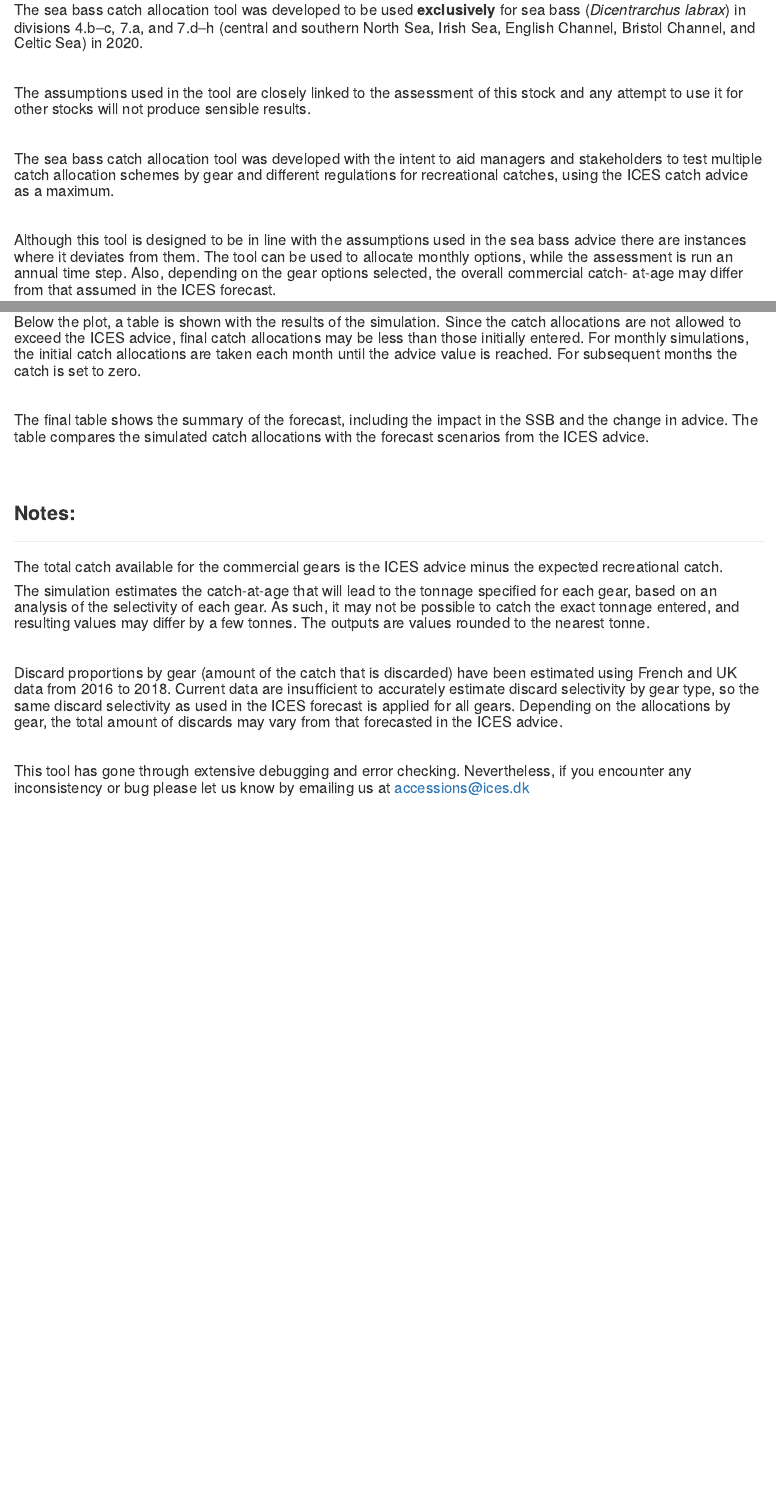
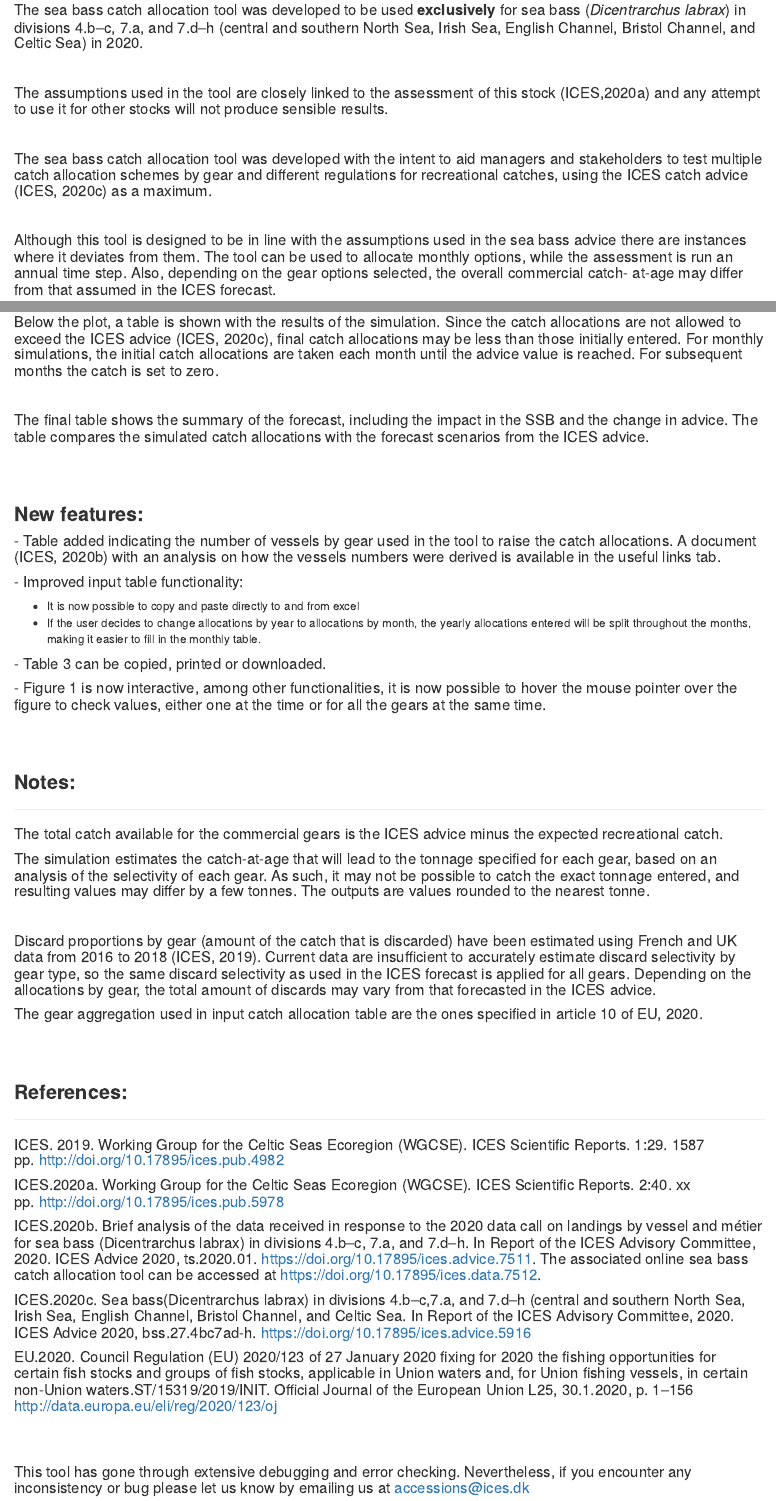
Before and after one commit to ices-taf/2020_bss.27.4bc7ad-h_catchAllocationTool, an R Markdown document (shiny_Instructions.Rmd): the page in a window 1100 px wide, from 150 px down, and a second part further down, joined at a grey line. Rendered offline with R 4.5, knitr and Pandoc, with nearby package versions.

Commit message:
Updated instructions and links

```diff
--- a/shiny_Instructions.Rmd
+++ b/shiny_Instructions.Rmd
@@ -12,11 +12,11 @@ output: html_document
 
 <br>
 
-#### The assumptions used in the tool are closely linked to the assessment of this stock and any attempt to use it for other stocks will not produce sensible results.
+#### The assumptions used in the tool are closely linked to the assessment of this stock (ICES,2020a) and any attempt to use it for other stocks will not produce sensible results.
 
 <br>
 
-#### The sea bass catch allocation tool was developed with the intent to aid managers and stakeholders to test multiple catch allocation schemes by gear and different regulations for recreational catches, using the ICES catch advice as a maximum.
+#### The sea bass catch allocation tool was developed with the intent to aid managers and stakeholders to test multiple catch allocation schemes by gear and different regulations for recreational catches, using the ICES catch advice (ICES, 2020c) as a maximum.
 
 <br>
 
@@ -53,7 +53,7 @@ output: html_document
 
 <br>
 
-#### Below the plot, a table is shown with the results of the simulation. Since the catch allocations are not allowed to exceed the ICES advice, final catch allocations may be less than those initially entered. For monthly simulations, the initial catch allocations are taken each month until the advice value is reached. For subsequent months the catch is set to zero.
+#### Below the plot, a table is shown with the results of the simulation. Since the catch allocations are not allowed to exceed the ICES advice (ICES, 2020c), final catch allocations may be less than those initially entered. For monthly simulations, the initial catch allocations are taken each month until the advice value is reached. For subsequent months the catch is set to zero.
 
 <br>
 
@@ -61,6 +61,20 @@ output: html_document
 
 <br>
 <br>
+
+
+### **New features:**
+
+#### -	Table added indicating the number of vessels by gear used in the tool to raise the catch allocations. A document (ICES, 2020b) with an analysis on how the vessels numbers were derived is available in the useful links tab.
+#### -	Improved input table functionality:
+ - It is now possible to copy and paste directly to and from excel
+ - If the user decides to change allocations by year to allocations by month, the yearly allocations entered will be split throughout the months, making it easier to fill in the monthly table.
+
+#### - Table 3 can be copied, printed or downloaded.
+#### - Figure 1 is now interactive, among other functionalities, it is now possible to hover the mouse pointer over the figure to check values, either one at the time or for all the gears at the same time.
+<br>
+<br>
+
 
 ### **Notes:**
 ***
@@ -72,9 +86,30 @@ output: html_document
 
 <br>
 
-#### Discard proportions by gear (amount of the catch that is discarded) have been estimated using French and UK data from 2016 to 2018. Current data are insufficient to accurately estimate discard selectivity by gear type, so the same discard selectivity as used in the ICES forecast is applied for all gears. Depending on the allocations by gear, the total amount of discards may vary from that forecasted in the ICES advice.
+#### Discard proportions by gear (amount of the catch that is discarded) have been estimated using French and UK data from 2016 to 2018 (ICES, 2019). Current data are insufficient to accurately estimate discard selectivity by gear type, so the same discard selectivity as used in the ICES forecast is applied for all gears. Depending on the allocations by gear, the total amount of discards may vary from that forecasted in the ICES advice.
+
+#### The gear aggregation used in input catch allocation table are the ones specified in article 10 of EU, 2020.
 
 <br>
+<br>
+
+### **References:**
+***
+
+#### ICES. 2019. Working Group for the Celtic Seas Ecoregion (WGCSE). ICES Scientific Reports. 1:29. 1587 pp. http://doi.org/10.17895/ices.pub.4982
+
+#### ICES.2020a. Working Group for the Celtic Seas Ecoregion (WGCSE). ICES Scientific Reports. 2:40. xx pp. http://doi.org/10.17895/ices.pub.5978
+
+#### ICES.2020b. Brief analysis of the data received in response to the 2020 data call on landings by vessel and métier for sea bass (Dicentrarchus labrax) in divisions 4.b–c, 7.a, and 7.d–h. In Report of the ICES Advisory Committee, 2020. ICES Advice 2020, ts.2020.01. https://doi.org/10.17895/ices.advice.7511. The associated online sea bass catch allocation tool can be accessed at https://doi.org/10.17895/ices.data.7512.
+
+#### ICES.2020c. Sea  bass(Dicentrarchus  labrax)  in  divisions 4.b–c,7.a,  and 7.d–h (central  and southern  North  Sea,  Irish  Sea,  English  Channel,  Bristol  Channel,  and  Celtic  Sea. In Report  of  the  ICES  Advisory Committee, 2020. ICES Advice 2020, bss.27.4bc7ad-h. https://doi.org/10.17895/ices.advice.5916
+
+#### EU.2020. Council Regulation (EU) 2020/123 of 27 January 2020 fixing for 2020 the fishing opportunities for certain fish stocks and groups of fish stocks, applicable in Union waters and, for Union fishing vessels, in certain non-Union waters.ST/15319/2019/INIT. Official Journal of the European Union L25, 30.1.2020, p. 1–156 http://data.europa.eu/eli/reg/2020/123/oj
+
+
+<br>
+<br>
+
 
 #### This tool has gone through extensive debugging and error checking. Nevertheless, if you encounter any inconsistency or bug please let us know by emailing us at accessions@ices.dk
 <br>
```
Also changed, not shown: shiny_UsefulLinks.Rmd (+8 -3 lines), shiny_Instructions.Rmd (6 more changed lines).
